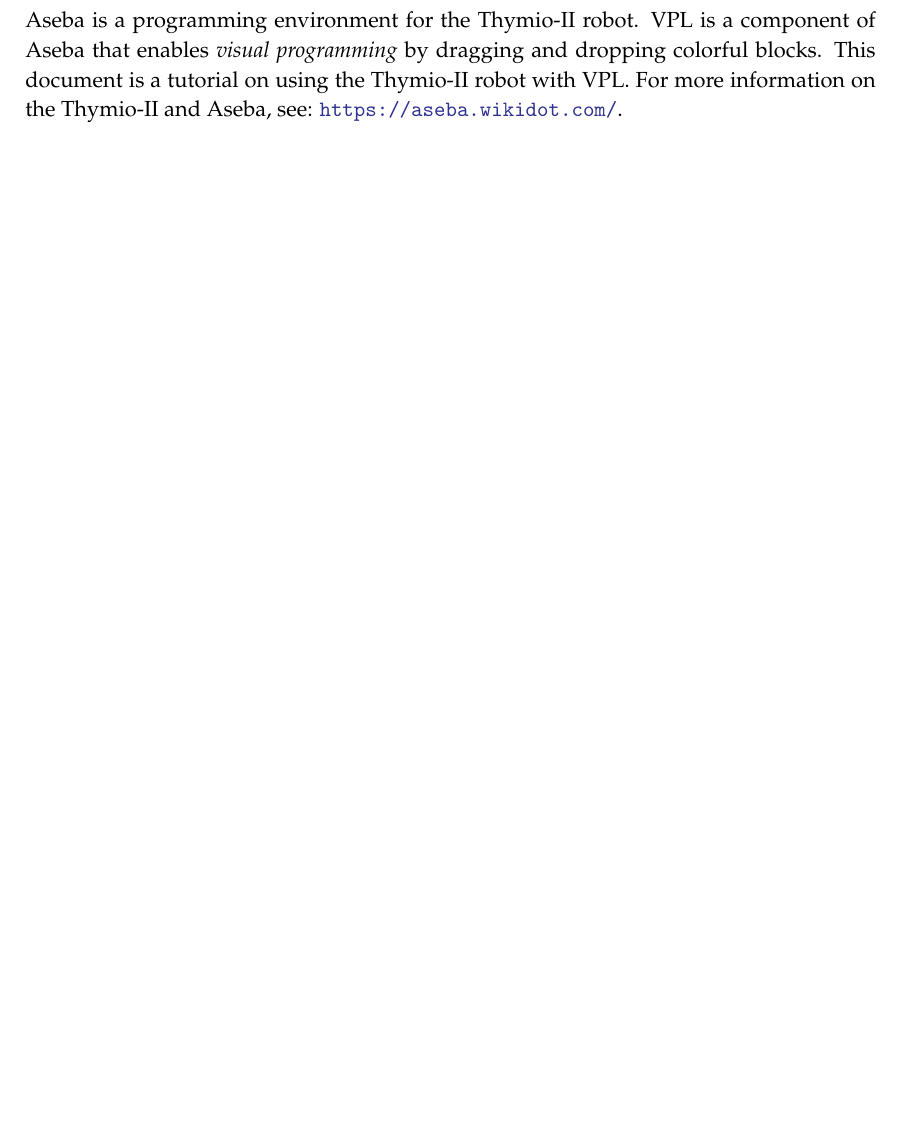
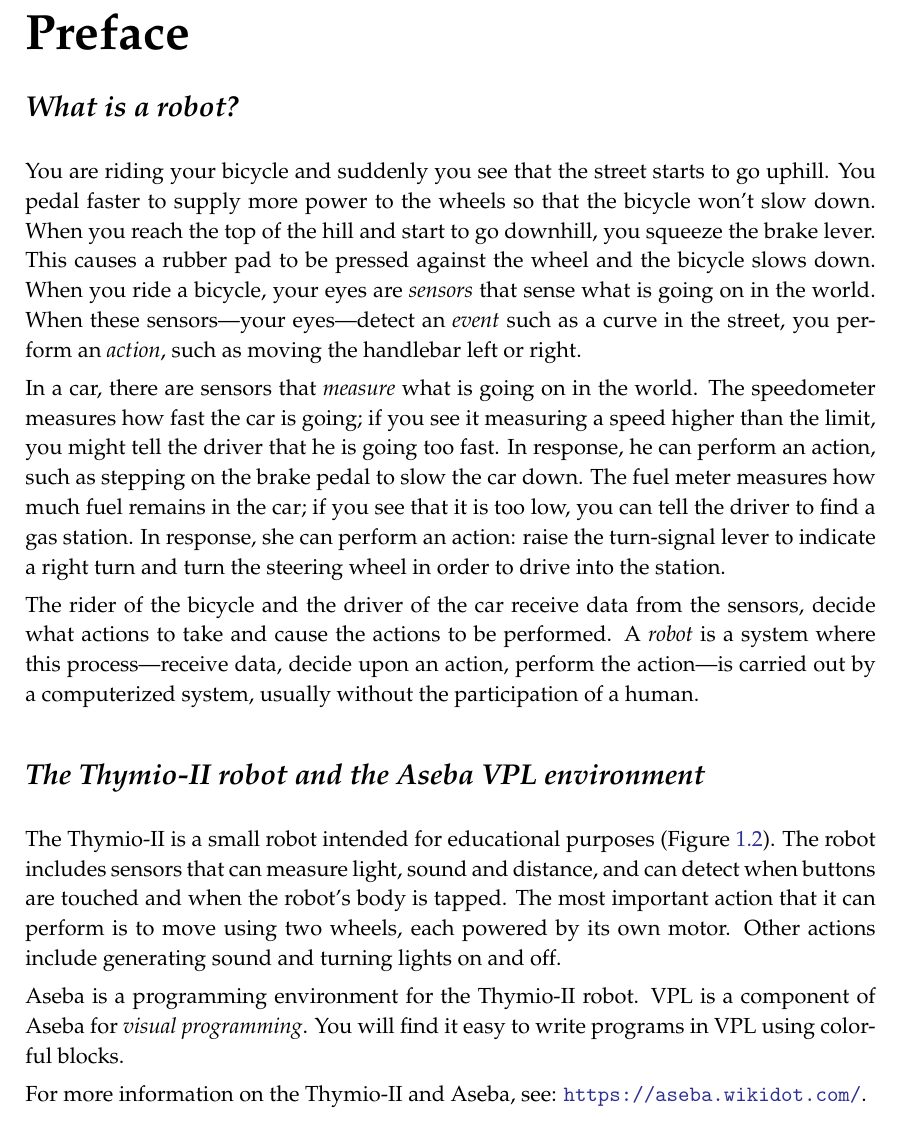
Before and after one commit to Mobsya/thymio-vpl-tutorial, a LaTeX document (docs/en/vpl.tex, which reads docs/en/vpl-intro.tex, docs/en/vpl-preface.tex): part of page 3 of 38 before the commit and part of page 3 of 39 after it, cut at the place of the change, the shorter picture padded with empty space. Compiled offline with pdfLaTeX.

Commit message:
Revised according to Jiwon's comments

```diff
--- a/docs/en/vpl-intro.tex
+++ b/docs/en/vpl-intro.tex
@@ -1,10 +1,4 @@
 \chap{Your First Robotics Project}
-
-Aseba is a programming environment for the Thymio-II robot. VPL is a
-component of Aseba that enables \emph{visual programming} by dragging
-and dropping colorful blocks. This document is a tutorial on using the
-Thymio-II robot with VPL. For more information on the Thymio-II and
-Aseba, see: \url{https://aseba.wikidot.com/}.
 
 \sect{Connect the robot and run VPL}
 
--- /dev/null
+++ b/docs/en/vpl-preface.tex
@@ -0,0 +1,44 @@
+\chapter*{Preface}
+
+\sect{What is a robot?}
+
+You are riding your bicycle and suddenly you see that the street starts
+to go uphill. You pedal faster to supply more power to the wheels so
+that the bicycle won't slow down. When you reach the top of the hill and
+start to go downhill, you squeeze the brake lever. This causes a rubber
+pad to be pressed against the wheel and the bicycle slows down.
+When you ride a bicycle, your eyes are \emph{sensors} that sense what is
+going on in the world. When these sensors---your eyes---detect an
+\emph{event} such as a curve in the street, you perform an
+\emph{action}, such as moving the handlebar left or right.
+
+In a car, there are sensors that \emph{measure} what is going on in the
+world. The speedometer measures how fast the car is going; if you see it
+measuring a speed higher than the limit, you might tell the driver that
+he is going too fast. In response, he can perform an action, such as
+stepping on the brake pedal to slow the car down. The fuel meter
+measures how much fuel remains in the car; if you see that it is too
+low, you can tell the driver to find a gas station. In response, she can
+perform an action: raise the turn-signal lever to indicate a right turn
+and turn the steering wheel in order to drive into the station.
+
+The rider of the bicycle and the driver of the car receive data from
+the sensors, decide what actions to take and cause the actions to be
+performed. A \emph{robot} is a system where this process---receive data,
+decide upon an action, perform the action---is carried out by a
+computerized system, usually without the participation of a human.
+
+\sect{The Thymio-II robot and the Aseba VPL environment}
+
+The Thymio-II is a small robot intended for educational purposes
+(Figure~\ref{fig.front}). The robot includes sensors that can measure
+light, sound and distance, and can detect when buttons are touched and
+when the robot's body is tapped. The most important action that it can
+perform is to move using two wheels, each powered by its own motor.
+Other actions include generating sound and turning lights on and off.
+
+Aseba is a programming environment for the Thymio-II robot. VPL is a
+component of Aseba for \emph{visual programming}. You will find it easy
+to write programs in VPL using colorful blocks.
+
+For more information on the Thymio-II and Aseba, see: \url{https://aseba.wikidot.com/}.
```
Also changed, not shown: docs/en/vpl-front.tex (+1 -1 lines), docs/en/vpl-moving.tex (+8 -6 lines), docs/en/vpl-pet.tex (+29 -11 lines), docs/en/vpl-states.tex (+3 -3 lines), docs/en/vpl.tex (+1 -0 lines), images/differential.png (added).
